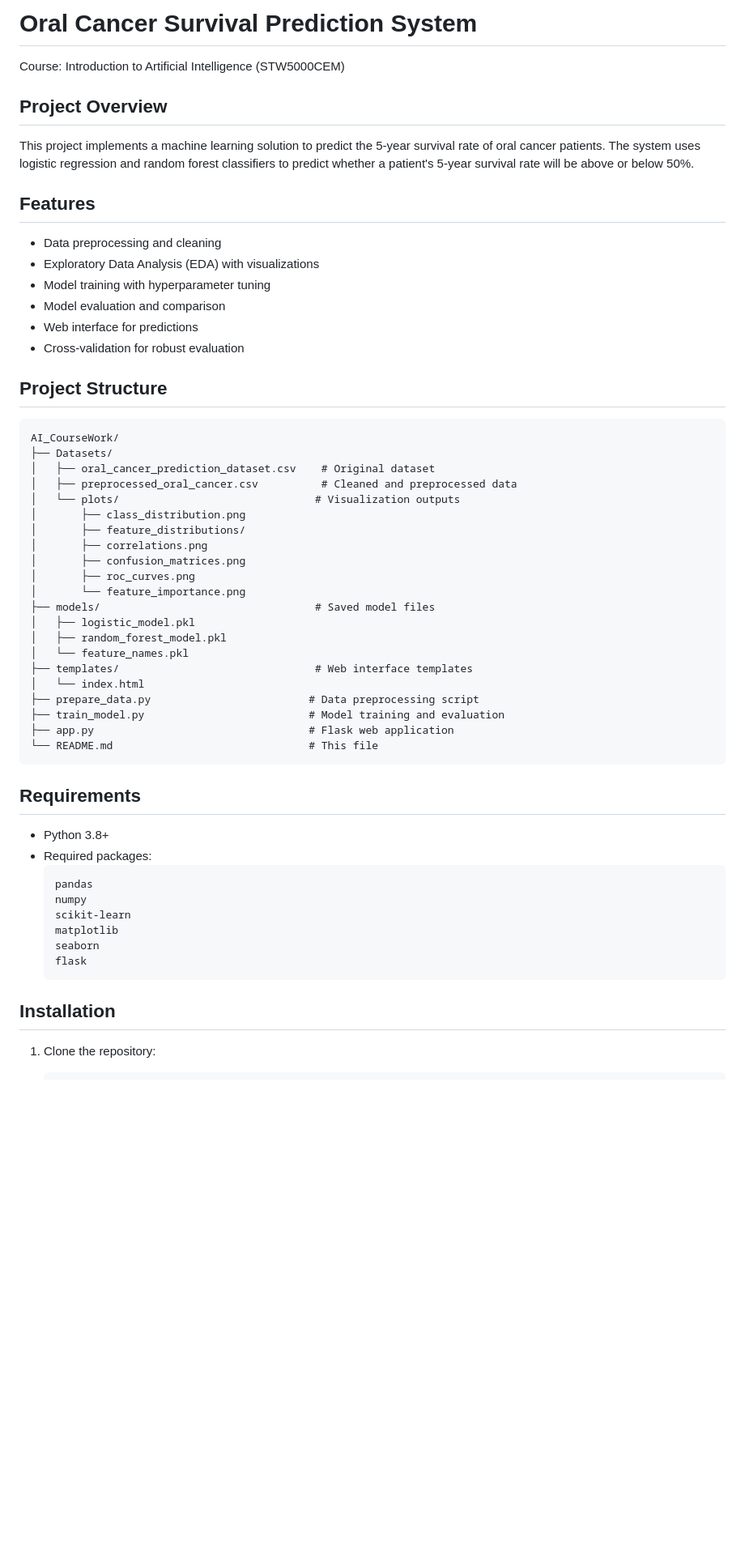
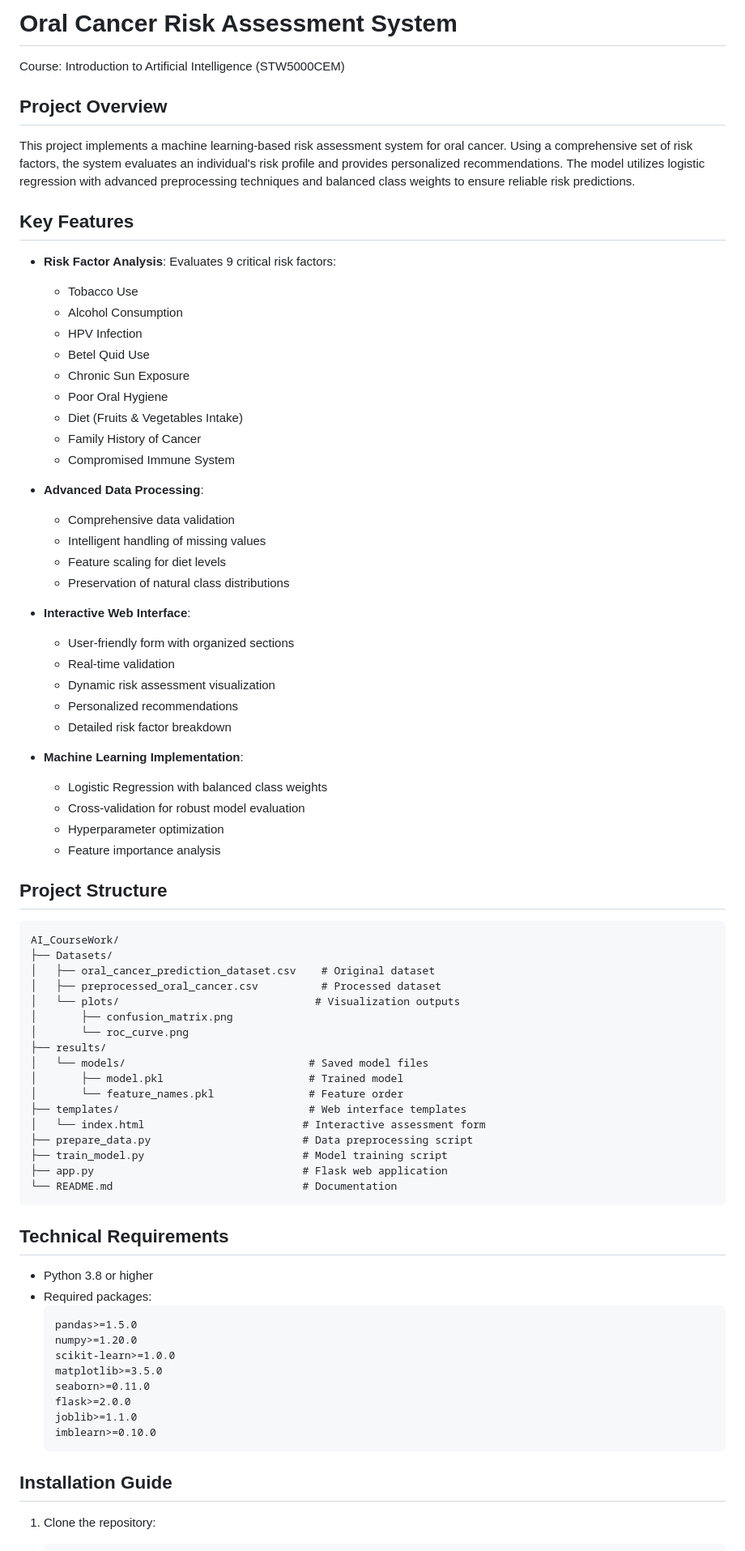
Before and after one commit to eshikaa11/AI_Coursework, a Markdown page: README.md, the part around one of its changes. Shown at 81% size. Rendered like a GitHub page; blank space fills up the shorter version.

````diff
--- a/README.md
+++ b/README.md
@@ -1,55 +1,77 @@
-# Oral Cancer Survival Prediction System
+# Oral Cancer Risk Assessment System
 Course: Introduction to Artificial Intelligence (STW5000CEM)
 
 ## Project Overview
-This project implements a machine learning solution to predict the 5-year survival rate of oral cancer patients. The system uses logistic regression and random forest classifiers to predict whether a patient's 5-year survival rate will be above or below 50%.
+This project implements a machine learning-based risk assessment system for oral cancer. Using a comprehensive set of risk factors, the system evaluates an individual's risk profile and provides personalized recommendations. The model utilizes logistic regression with advanced preprocessing techniques and balanced class weights to ensure reliable risk predictions.
 
-## Features
-- Data preprocessing and cleaning
-- Exploratory Data Analysis (EDA) with visualizations
-- Model training with hyperparameter tuning
-- Model evaluation and comparison
-- Web interface for predictions
-- Cross-validation for robust evaluation
+## Key Features
+- **Risk Factor Analysis**: Evaluates 9 critical risk factors:
+  - Tobacco Use
+  - Alcohol Consumption
+  - HPV Infection
+  - Betel Quid Use
+  - Chronic Sun Exposure
+  - Poor Oral Hygiene
+  - Diet (Fruits & Vegetables Intake)
+  - Family History of Cancer
+  - Compromised Immune System
+
+- **Advanced Data Processing**:
+  - Comprehensive data validation
+  - Intelligent handling of missing values
+  - Feature scaling for diet levels
+  - Preservation of natural class distributions
+
+- **Interactive Web Interface**:
+  - User-friendly form with organized sections
+  - Real-time validation
+  - Dynamic risk assessment visualization
+  - Personalized recommendations
+  - Detailed risk factor breakdown
+
+- **Machine Learning Implementation**:
+  - Logistic Regression with balanced class weights
+  - Cross-validation for robust model evaluation
+  - Hyperparameter optimization
+  - Feature importance analysis
 
 ## Project Structure
 ```
 AI_CourseWork/
 ├── Datasets/
 │   ├── oral_cancer_prediction_dataset.csv    # Original dataset
-│   ├── preprocessed_oral_cancer.csv          # Cleaned and preprocessed data
+│   ├── preprocessed_oral_cancer.csv          # Processed dataset
 │   └── plots/                               # Visualization outputs
-│       ├── class_distribution.png
-│       ├── feature_distributions/
-│       ├── correlations.png
-│       ├── confusion_matrices.png
-│       ├── roc_curves.png
-│       └── feature_importance.png
-├── models/                                  # Saved model files
-│   ├── logistic_model.pkl
-│   ├── random_forest_model.pkl
-│   └── feature_names.pkl
-├── templates/                               # Web interface templates
-│   └── index.html
-├── prepare_data.py                         # Data preprocessing script
-├── train_model.py                          # Model training and evaluation
-├── app.py                                  # Flask web application
-└── README.md                               # This file
+│       ├── confusion_matrix.png
+│       └── roc_curve.png
+├── results/
+│   └── models/                             # Saved model files
+│       ├── model.pkl                       # Trained model
+│       └── feature_names.pkl               # Feature order
+├── templates/                              # Web interface templates
+│   └── index.html                         # Interactive assessment form
+├── prepare_data.py                        # Data preprocessing script
+├── train_model.py                         # Model training script
+├── app.py                                 # Flask web application
+└── README.md                              # Documentation
 ```
 
-## Requirements
-- Python 3.8+
+## Technical Requirements
+- Python 3.8 or higher
 - Required packages:
   ```
-  pandas
-  numpy
-  scikit-learn
-  matplotlib
-  seaborn
-  flask
+  pandas>=1.5.0
+  numpy>=1.20.0
+  scikit-learn>=1.0.0
+  matplotlib>=3.5.0
+  seaborn>=0.11.0
+  flask>=2.0.0
+  joblib>=1.1.0
+  imblearn>=0.10.0
   ```
 
-## Installation
+## Installation Guide
+
 1. Clone the repository:
    ```bash
    git clone https://github.com/eshikaa11/AI_Coursework.git
````
Also changed, not shown: other parts of README.md (+121 -54 lines).
